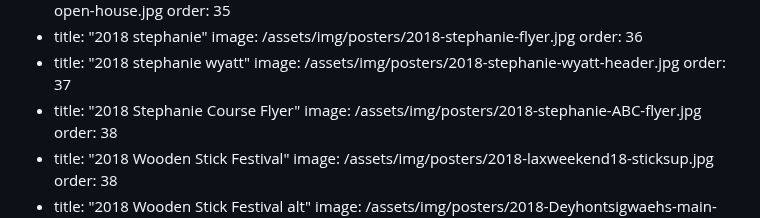
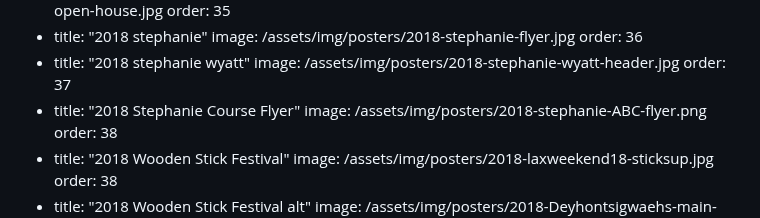
Before and after one commit to adamdjbrett/adamdjbrett-v3, a Markdown page: content/design.md, the part around the change. GitHub-like rendering.

Commit message:
Fix stepahine image

```diff
--- a/content/design.md
+++ b/content/design.md
@@ -117,7 +117,7 @@ galleries:
     image: /assets/img/posters/2018-stephanie-wyatt-header.jpg
     order: 37
   - title: "2018 Stephanie Course Flyer"
-    image: /assets/img/posters/2018-stephanie-ABC-flyer.jpg
+    image: /assets/img/posters/2018-stephanie-ABC-flyer.png
     order: 38
   - title: "2018 Wooden Stick Festival"
     image: /assets/img/posters/2018-laxweekend18-sticksup.jpg
```
